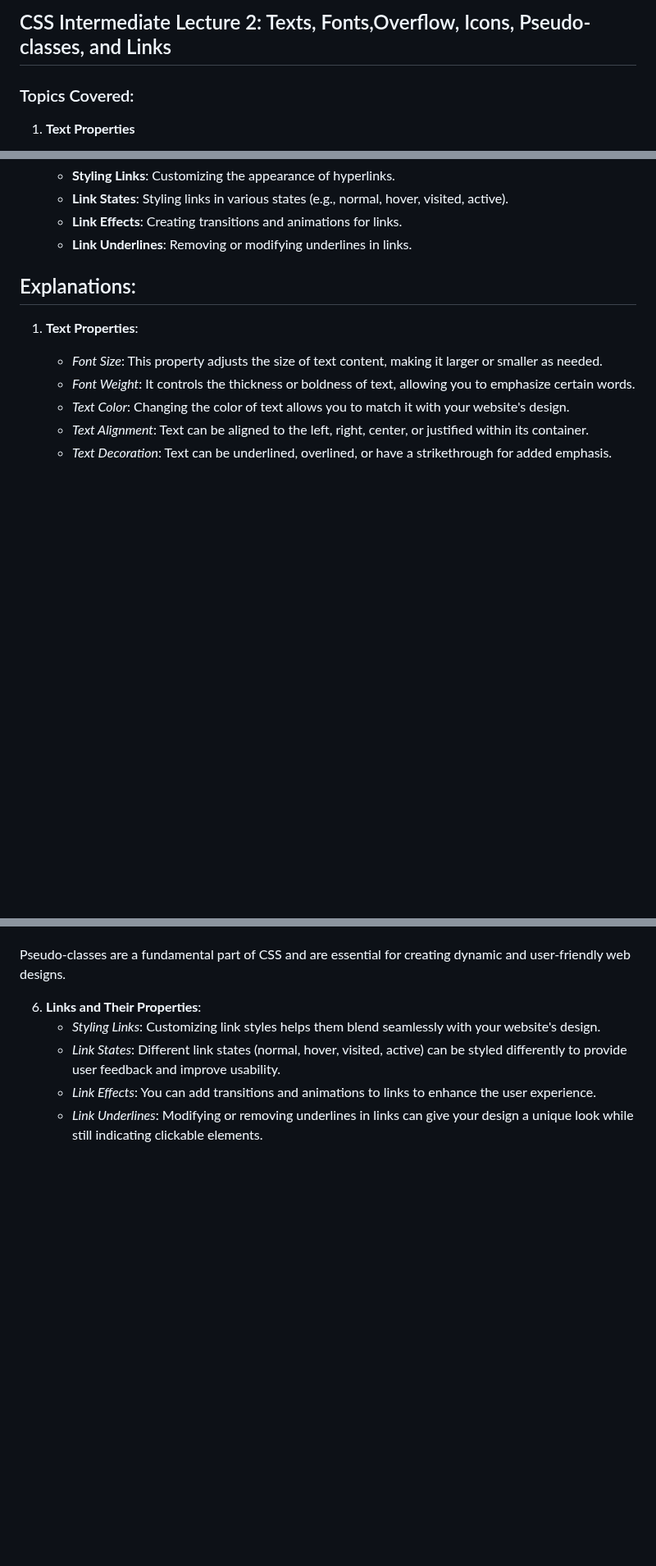
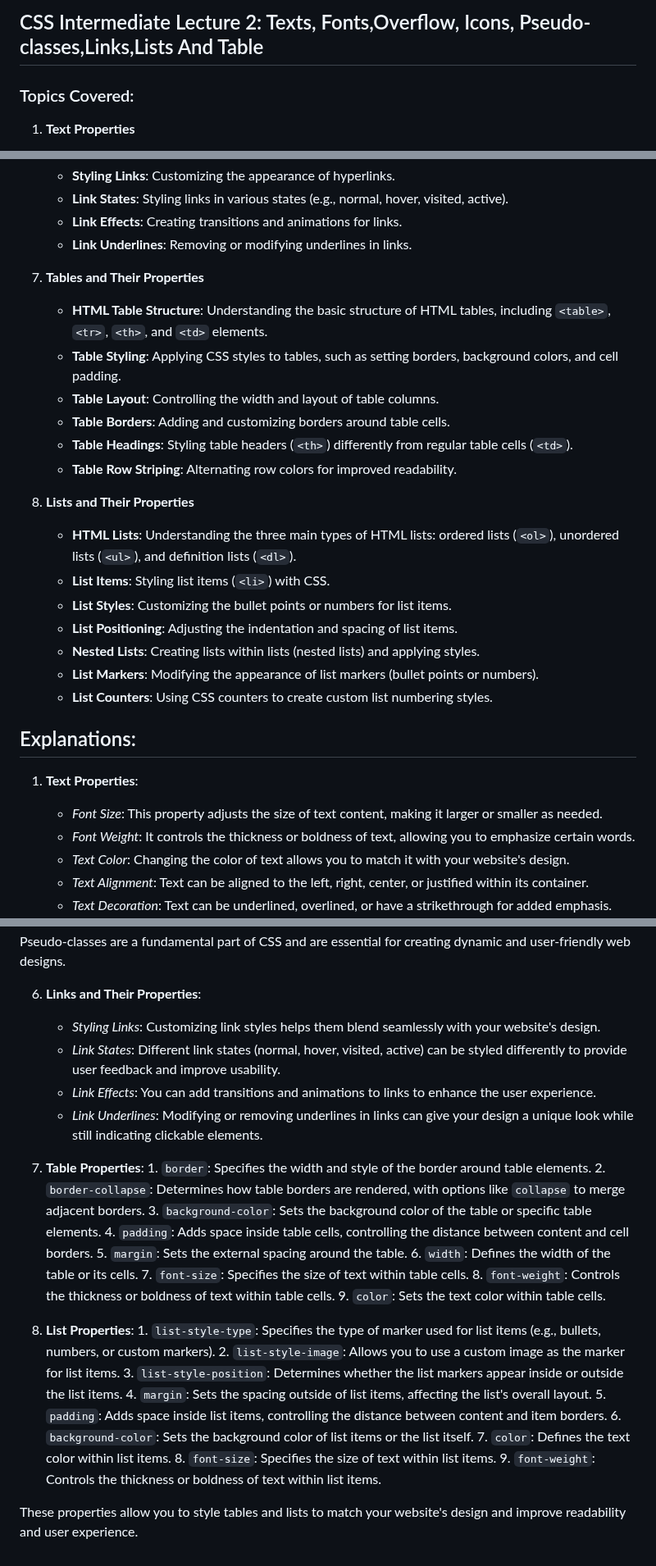
Before and after one commit to JeetKumarRamnani/Full-Stack-Web-Dev-Batch-1, a Markdown page: 18-Class 18 - CSS Intermediate 2/Css-Intermediate-2.md, 3 parts joined by grey strips. Shown at 82% size. GitHub-like rendering; blank space fills up the shorter version.

Commit message:
MORE CONTENT ADDED

```diff
--- a/18-Class 18 - CSS Intermediate 2/Css-Intermediate-2.md
+++ b/18-Class 18 - CSS Intermediate 2/Css-Intermediate-2.md
@@ -1,4 +1,4 @@
-## CSS Intermediate Lecture 2: Texts, Fonts,Overflow, Icons, Pseudo-classes, and Links
+## CSS Intermediate Lecture 2: Texts, Fonts,Overflow, Icons, Pseudo-classes,Links,Lists And Table
 
 ### Topics Covered:
 
@@ -37,6 +37,24 @@
     - **Link States**: Styling links in various states (e.g., normal, hover, visited, active).
     - **Link Effects**: Creating transitions and animations for links.
     - **Link Underlines**: Removing or modifying underlines in links.
+
+7. **Tables and Their Properties**
+    - **HTML Table Structure**: Understanding the basic structure of HTML tables, including `<table>`, `<tr>`, `<th>`, and `<td>` elements.
+    - **Table Styling**: Applying CSS styles to tables, such as setting borders, background colors, and cell padding.
+    - **Table Layout**: Controlling the width and layout of table columns.
+    - **Table Borders**: Adding and customizing borders around table cells.
+    - **Table Headings**: Styling table headers (`<th>`) differently from regular table cells (`<td>`).
+    - **Table Row Striping**: Alternating row colors for improved readability.
+
+8. **Lists and Their Properties**
+    - **HTML Lists**: Understanding the three main types of HTML lists: ordered lists (`<ol>`), unordered lists (`<ul>`), and definition lists (`<dl>`).
+    - **List Items**: Styling list items (`<li>`) with CSS.
+    - **List Styles**: Customizing the bullet points or numbers for list items.
+    - **List Positioning**: Adjusting the indentation and spacing of list items.
+    - **Nested Lists**: Creating lists within lists (nested lists) and applying styles.
+    - **List Markers**: Modifying the appearance of list markers (bullet points or numbers).
+    - **List Counters**: Using CSS counters to create custom list numbering styles.
+
 
 ## Explanations:
 
@@ -99,3 +117,29 @@ Pseudo-classes are a fundamental part of CSS and are essential for creating dyna
     - *Link States*: Different link states (normal, hover, visited, active) can be styled differently to provide user feedback and improve usability.
     - *Link Effects*: You can add transitions and animations to links to enhance the user experience.
     - *Link Underlines*: Modifying or removing underlines in links can give your design a unique look while still indicating clickable elements.
+
+
+
+7. **Table Properties**:
+        1. `border`: Specifies the width and style of the border around table elements.
+        2. `border-collapse`: Determines how table borders are rendered, with options like `collapse` to merge adjacent borders.
+        3. `background-color`: Sets the background color of the table or specific table elements.
+        4. `padding`: Adds space inside table cells, controlling the distance between content and cell borders.
+        5. `margin`: Sets the external spacing around the table.
+        6. `width`: Defines the width of the table or its cells.
+        7. `font-size`: Specifies the size of text within table cells.
+        8. `font-weight`: Controls the thickness or boldness of text within table cells.
+        9. `color`: Sets the text color within table cells.
+
+8. **List Properties**:
+        1. `list-style-type`: Specifies the type of marker used for list items (e.g., bullets, numbers, or custom markers).
+        2. `list-style-image`: Allows you to use a custom image as the marker for list items.
+        3. `list-style-position`: Determines whether the list markers appear inside or outside the list items.
+        4. `margin`: Sets the spacing outside of list items, affecting the list's overall layout.
+        5. `padding`: Adds space inside list items, controlling the distance between content and item borders.
+        6. `background-color`: Sets the background color of list items or the list itself.
+        7. `color`: Defines the text color within list items.
+        8. `font-size`: Specifies the size of text within list items.
+        9. `font-weight`: Controls the thickness or boldness of text within list items.
+
+These properties allow you to style tables and lists to match your website's design and improve readability and user experience.
```
